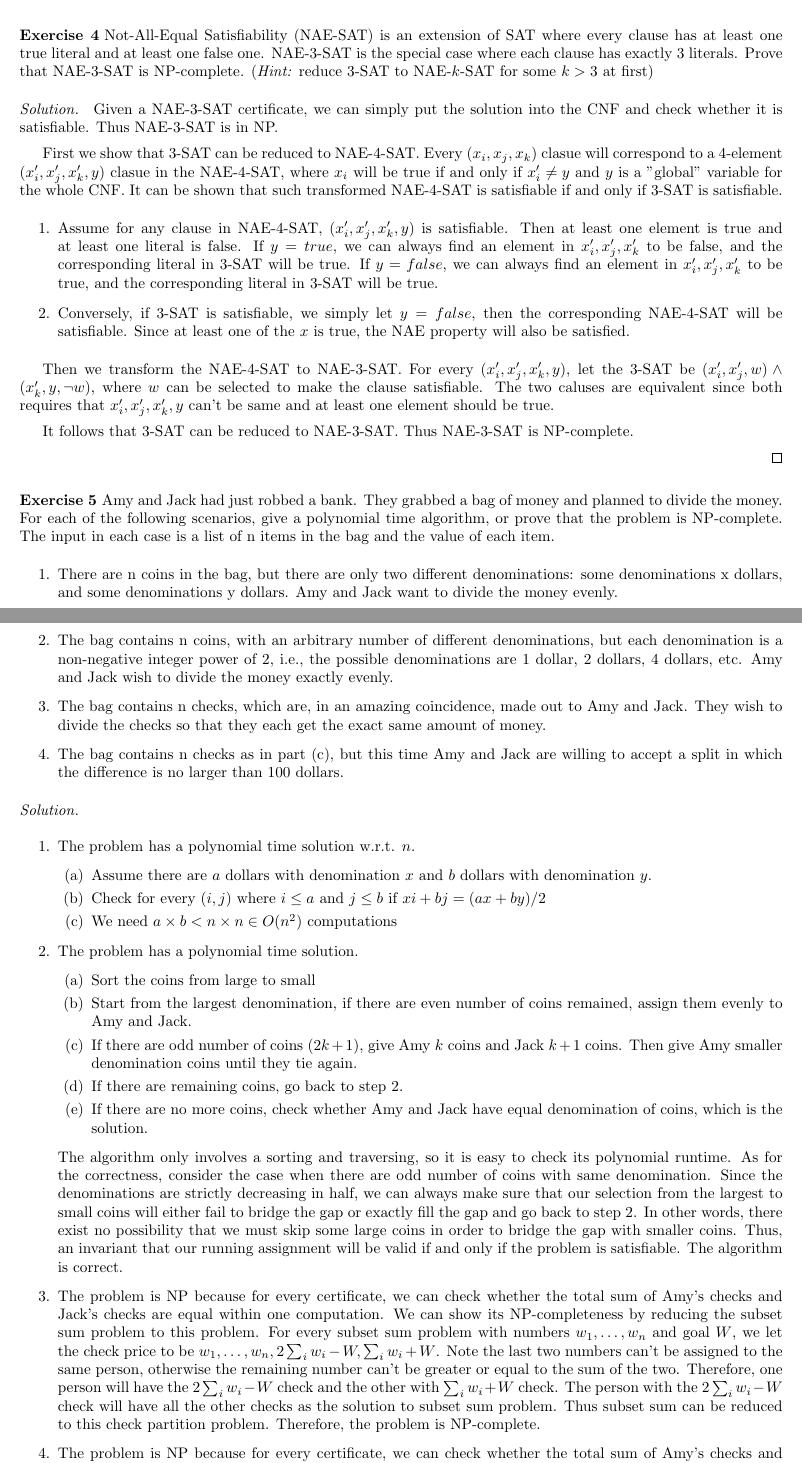
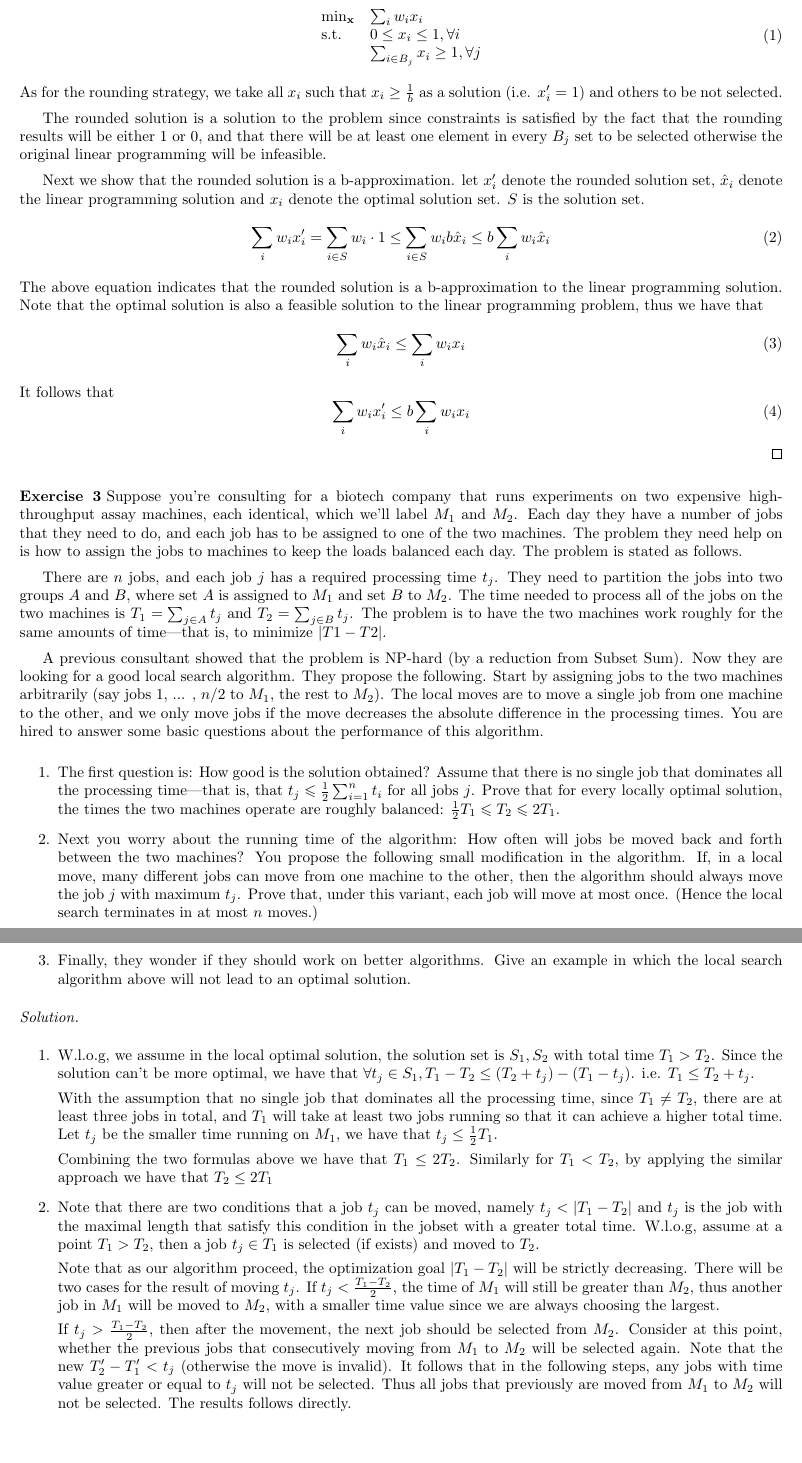
Before and after one commit to ltzone/2020Fall, a LaTeX problem sheet (CS222/assignment/template.tex, which reads CS222/assignment/ex8.tex): two parts of pages 2 and 3 of 3, joined at a grey line, cut at the place of the change, the shorter picture padded with empty space. Compiled offline with pdfLaTeX.

Commit message:
CS222 Assignment 8

```diff
--- /dev/null
+++ b/CS222/assignment/ex8.tex
@@ -0,0 +38,68 @@
+  \begin{solution} We formulate the problem as a integer linear programming problem (which is NP complete), and then solve its linear form. We show that the rounded linear solution is a b-approximation to the problem. The linear programming problem is formulated as follows, which can be solved in polynomial time.
+    \begin{equation}
+      \begin{array}{ll}
+        \min_{\mathbf{x}} & \sum_{i} w_i x_i \\
+        \text{s.t.} & 0 \le x_{i} \le 1, \forall i \\
+        & \sum_{i \in B_j} x_{i} \ge 1 , \forall j
+      \end{array}
+    \end{equation}
+  As for the rounding strategy, we take all $x_i$ such that $x_i \ge \frac{1}{b}$ as a solution (i.e. $x'_i = 1$) and others to be not selected.
+
+  The rounded solution is a solution to the problem since constraints is satisfied by the fact that the rounding results will be either 1 or 0, and that there will be at least one element in every $B_j$ set to be selected otherwise the original linear programming will be infeasible.
+
+  Next we show that the rounded solution is a b-approximation. let $x'_i$ denote the rounded solution set, $\hat{x}_i$ denote the linear programming solution and $x_i$ denote the optimal solution set. $S$ is the solution set.
+  \begin{equation}
+    \sum_{i} w_i x'_{i} =  \sum_{i \in S} w_i \cdot 1 \le \sum_{i \in S} w_i b\hat{x}_{i} \le b \sum_{i}w_i \hat{x}_{i}
+  \end{equation}
+  The above equation indicates that the rounded solution is a b-approximation to the linear programming solution. Note that the optimal solution is also a feasible solution to the linear programming problem, thus we have that
+  \begin{equation}
+    \sum_{i}w_i \hat{x}_{i} \le \sum_{i}w_i x_{i}
+  \end{equation}
+  It follows that
+  \begin{equation}
+    \sum_{i} w_i x'_{i} \le b \sum_{i}w_i x_{i}
+  \end{equation}
+  \end{solution}
+  \label{ex2}
+\end{exercise}
+
+
+
+%%%%%%%%%%%%%%%%%%%%%%%%%%%%%%%%%%%%%%%%%%
+%%%%%%%%%%%%%                 %%%%%%%%%%%%
+%%%%%%%%%%%%%    EXERCISE 3   %%%%%%%%%%%%
+%%%%%%%%%%%%%                 %%%%%%%%%%%%
+%%%%%%%%%%%%%%%%%%%%%%%%%%%%%%%%%%%%%%%%%%
+\begin{exercise}[]{Suppose you’re consulting for a biotech company that runs experiments on two expensive high-throughput assay machines, each identical, which we’ll label $M_1$ and $M_2$. Each day they have a number of jobs that they need to do, and each job has to be assigned to one of the two machines. The problem they need help on is how to assign the jobs to machines to keep the loads balanced each day. The problem is stated as follows.
+
+    There are $n$ jobs, and each job $j$ has a required processing time $t_j$. They need to partition the jobs into two groups $A$ and $B$, where set $A$ is assigned to $M_1$ and set $B$ to $M_2$. The time needed to process all of the jobs on the two machines is $T_1 = \sum_{j \in A} t_j$ and $T_2 = \sum_{j \in B} t_j$. The problem is to have the two machines work roughly for the same amounts of time—that is, to minimize $\left | T1 - T2 \right |$.
+
+    A previous consultant showed that the problem is NP-hard (by a reduction from Subset Sum). Now they are looking for a good local search algorithm. They propose the following. Start by assigning jobs to the two machines arbitrarily (say jobs $1$, ... , $n/2$ to $M_1$, the rest to $M_2$). The local moves are to move a single job from one machine to the other, and we only move jobs if the move decreases the absolute difference in the processing times. You are hired to answer some basic questions about the performance of this algorithm.
+
+    \begin{enumerate}
+        \item The first question is: How good is the solution obtained? Assume that there is no single job that dominates all the processing time—that is, that $t_j \leqslant  \frac{1}{2} \sum_{i=1}^n t_i$ for all jobs $j$. Prove that for every locally  optimal solution, the times the two machines operate are roughly balanced: $\frac{1}{2}T_1 \leqslant T_2 \leqslant 2T_1$.
+        \item Next you worry about the running time of the algorithm: How often will jobs be moved back and forth between the two machines? You propose the following small modification in the algorithm. If, in a local move, many different jobs can move from one machine to the other, then the algorithm should always move the job $j$ with maximum $t_j$. Prove that, under this variant, each job will move at most once. (Hence the local search terminates in at most $n$ moves.)
+        \item Finally, they wonder if they should work on better algorithms. Give an example in which the local search algorithm above will not lead to an optimal solution.
+    \end{enumerate}
+    }
+  \begin{solution}
+  \par{~}
+  \begin{enumerate}
+    \item W.l.o.g, we assume in the local optimal solution, the solution set is $S_1, S_2$ with total time $T_1 > T_2$. Since the solution can't be more optimal, we have that $\forall t_j \in S_1, T_1 - T_2 \le (T_2 + t_j) - (T_1 - t_j)$. i.e. $T_1 \le T_2 + t_j$.
+
+    With the assumption that no single job that dominates all the processing time, since $T_1 \neq T_2$, there are at least three jobs in total, and $T_1$ will take at least two jobs running so that it can achieve a higher total time. Let $t_j$ be the smaller time running on $M_1$, we have that $t_j \le \frac{1}{2} T_1$.
+
+    Combining the two formulas above we have that $T_1 \le 2T_2$. Similarly for $T_1 < T_2$, by applying the similar approach we have that $T_2 \le 2T_1$
+
+
+    \item Note that there are two conditions that a job $t_j$ can be moved, namely $t_j < |T_1 - T_2|$ and $t_j$ is the job with the maximal length that satisfy this condition in the jobset with a greater total time. W.l.o.g, assume at a point $T_1 > T_2$, then a job $t_j \in T_1$ is selected (if exists) and moved to $T_2$.
+
+    Note that as our algorithm proceed, the optimization goal $|T_1 - T_2|$ will be strictly decreasing. There will be two cases for the result of moving $t_j$. If $t_j < \frac{T_1 - T_2}{2}$, the time of $M_1$ will still be greater than $M_2$, thus another job in $M_1$ will be moved to $M_2$, with a smaller time value since we are always choosing the largest.
+
+    If $t_j > \frac{T_1 - T_2}{2}$, then after the movement, the next job should be selected from $M_2$. Consider at this point, whether the previous jobs that consecutively moving from $M_1$ to $M_2$ will be selected again. Note that the new $T'_2 - T'_1 < t_j$ (otherwise the move is invalid). It follows that in the following steps, any jobs with time value greater or equal to $t_j$ will not be selected. Thus all jobs that previously are moved from $M_1$ to $M_2$ will not be selected. The results follows directly.
+
+    \item Let there are jobs with time $3,3$ assigned to $M_1$ and job with time $4,4$ assigned to $M_2$. Now $\Delta = 2$, but no task can be moved from one to another. However the optimal solution should be $3,2$ assigned to both machines with $\Delta = 0$
+  \end{enumerate}
+  \end{solution}
+  \label{ex3}
+\end{exercise}
--- a/CS222/assignment/template.tex
+++ b/CS222/assignment/template.tex
@@ -26,7 +26,7 @@
 \usepackage[ruled,lined,boxed,linesnumbered]{algorithm2e}
 
 
-\title{CS222 Algorithm Design and Analysis  Homework 7}
+\title{CS222 Algorithm Design and Analysis  Homework 8}
 \author{Zhou Litao 518030910407 F1803016}
 \date{\today , Fall Semester}
 \begin{document}
```
Also changed, not shown: CS222/assignment/Assignment8.pdf (added), CS222/assignment/ex8.tex (37 more changed lines), CS222/assignment/template.tex (2 more changed lines).
